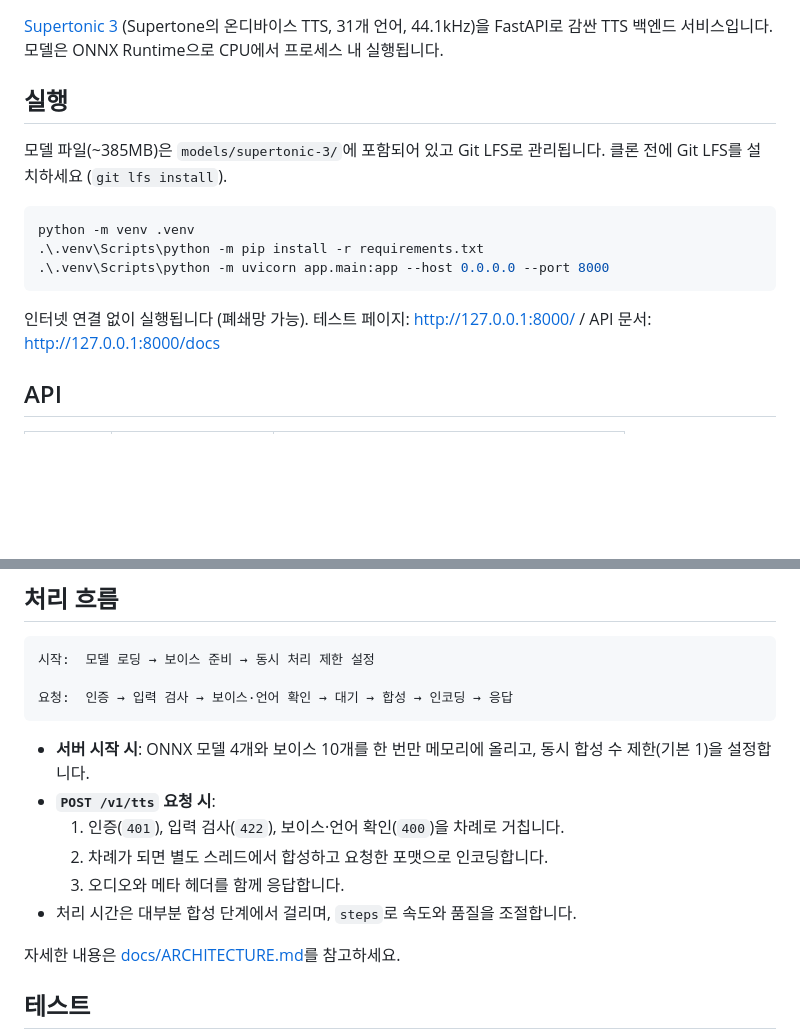
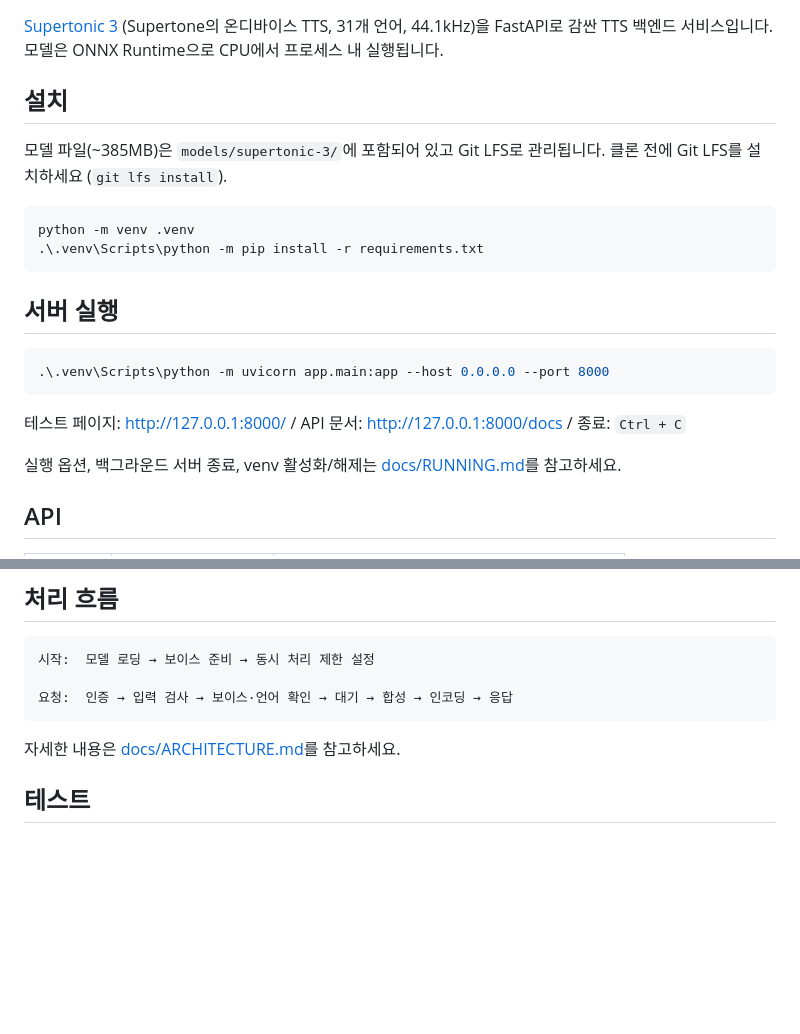
Before and after one commit to jjunny3344/TTS, a Markdown page: README.md, 2 parts joined by grey strips. GitHub-like rendering; blank space fills up the shorter version.

Commit message:
docs: 실행 가이드 분리 및 README 간소화

````diff
--- a/README.md
+++ b/README.md
@@ -2,17 +2,24 @@
 
 [Supertonic 3](https://github.com/supertone-inc/supertonic) (Supertone의 온디바이스 TTS, 31개 언어, 44.1kHz)을 FastAPI로 감싼 TTS 백엔드 서비스입니다. 모델은 ONNX Runtime으로 CPU에서 프로세스 내 실행됩니다.
 
-## 실행
+## 설치
 
 모델 파일(~385MB)은 `models/supertonic-3/`에 포함되어 있고 Git LFS로 관리됩니다. 클론 전에 Git LFS를 설치하세요 (`git lfs install`).
 
 ```powershell
 python -m venv .venv
 .\.venv\Scripts\python -m pip install -r requirements.txt
+```
+
+## 서버 실행
+
+```powershell
 .\.venv\Scripts\python -m uvicorn app.main:app --host 0.0.0.0 --port 8000
 ```
 
-인터넷 연결 없이 실행됩니다 (폐쇄망 가능). 테스트 페이지: http://127.0.0.1:8000/ / API 문서: http://127.0.0.1:8000/docs
+테스트 페이지: http://127.0.0.1:8000/ / API 문서: http://127.0.0.1:8000/docs / 종료: `Ctrl + C`
+
+실행 옵션, 백그라운드 서버 종료, venv 활성화/해제는 [docs/RUNNING.md](docs/RUNNING.md)를 참고하세요.
 
 ## API
 
@@ -82,13 +89,6 @@ client.audio.speech.create(model="tts-1", voice="F1", input="안녕하세요").w
 요청:  인증 → 입력 검사 → 보이스·언어 확인 → 대기 → 합성 → 인코딩 → 응답
 ```
 
-- **서버 시작 시**: ONNX 모델 4개와 보이스 10개를 한 번만 메모리에 올리고, 동시 합성 수 제한(기본 1)을 설정합니다.
-- **`POST /v1/tts` 요청 시**:
-  1. 인증(`401`), 입력 검사(`422`), 보이스·언어 확인(`400`)을 차례로 거칩니다.
-  2. 차례가 되면 별도 스레드에서 합성하고 요청한 포맷으로 인코딩합니다.
-  3. 오디오와 메타 헤더를 함께 응답합니다.
-- 처리 시간은 대부분 합성 단계에서 걸리며, `steps`로 속도와 품질을 조절합니다.
-
 자세한 내용은 [docs/ARCHITECTURE.md](docs/ARCHITECTURE.md)를 참고하세요.
 
 ## 테스트
````
Also changed, not shown: docs/RUNNING.md (added, +45 -0 lines).
